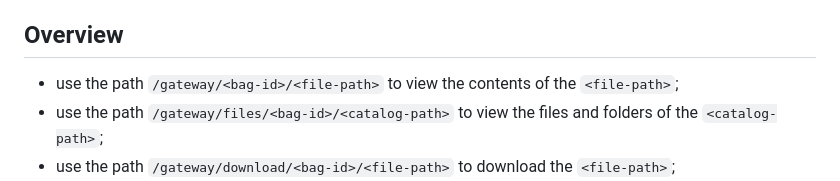
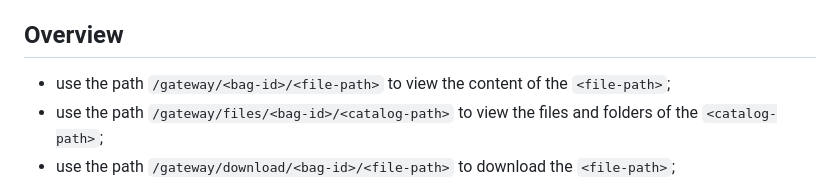
Before and after one commit to ndatg/tonstorage-gateway, a Markdown page: README.md, the part around the change. GitHub-like rendering.

Commit message:
updated readme.md && config file && environment file

```diff
--- a/README.md
+++ b/README.md
@@ -3,7 +3,7 @@
 TON Storage Gateway is a Node.js application that allows you to retrieve content from [TON Storage](https://ton.org/docs/participate/ton-storage/storage-faq) via the http(s) protocol.
 
 ## Overview
-- use the path `/gateway/<bag-id>/<file-path>` to view the contents of the `<file-path>`;
+- use the path `/gateway/<bag-id>/<file-path>` to view the content of the `<file-path>`;
 - use the path `/gateway/files/<bag-id>/<catalog-path>` to view the files and folders of the `<catalog-path>`;
 - use the path `/gateway/download/<bag-id>/<file-path>` to download the `<file-path>`;
 - use the path `/gateway/remove/<bag-id>` to remove the `<bag-id>` files;
```
